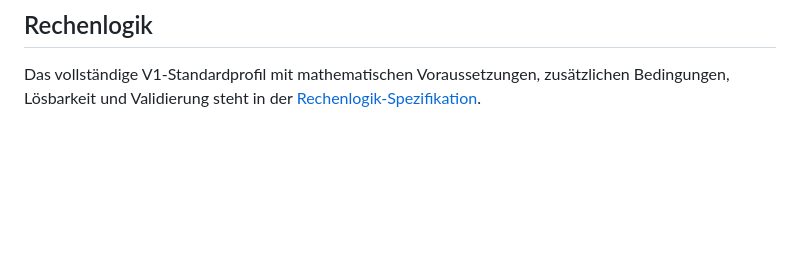
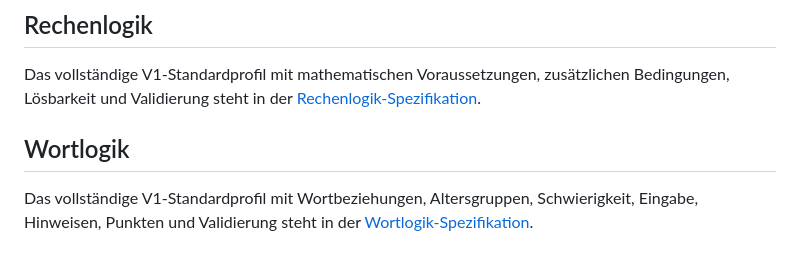
Before and after one commit to clavicarius/mind-5, a Markdown page: docs/GAMEPLAY_SPECIFICATION.md, the part around the change. Drawn GitHub-style; blank space fills up the shorter version.

Commit message:
Add Word Logic V1 profile
Co-authored-by: clavicarius <36035933+clavicarius@users.noreply.github.com>

```diff
--- a/docs/GAMEPLAY_SPECIFICATION.md
+++ b/docs/GAMEPLAY_SPECIFICATION.md
@@ -141,3 +141,7 @@ Das vollständige V1-Standardprofil mit zulässigen Unterschieden, Darstellung,
 ## Rechenlogik
 
 Das vollständige V1-Standardprofil mit mathematischen Voraussetzungen, zusätzlichen Bedingungen, Lösbarkeit und Validierung steht in der [Rechenlogik-Spezifikation](./profiles/arithmetic-logic.md).
+
+## Wortlogik
+
+Das vollständige V1-Standardprofil mit Wortbeziehungen, Altersgruppen, Schwierigkeit, Eingabe, Hinweisen, Punkten und Validierung steht in der [Wortlogik-Spezifikation](./profiles/word-logic.md).
```
Also changed, not shown: docs/ROADMAP.md (+4 -4 lines), docs/profiles/word-logic.md (added, +62 -0 lines).
